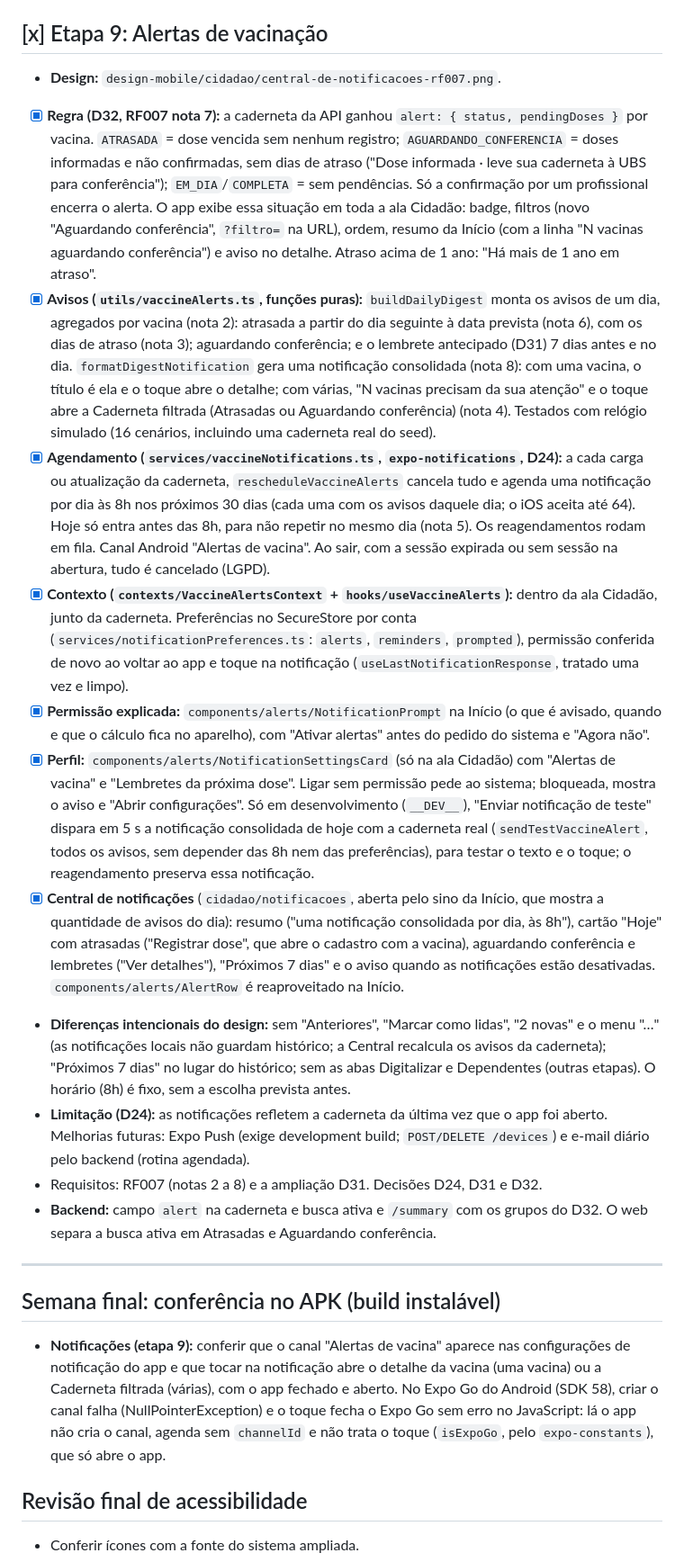
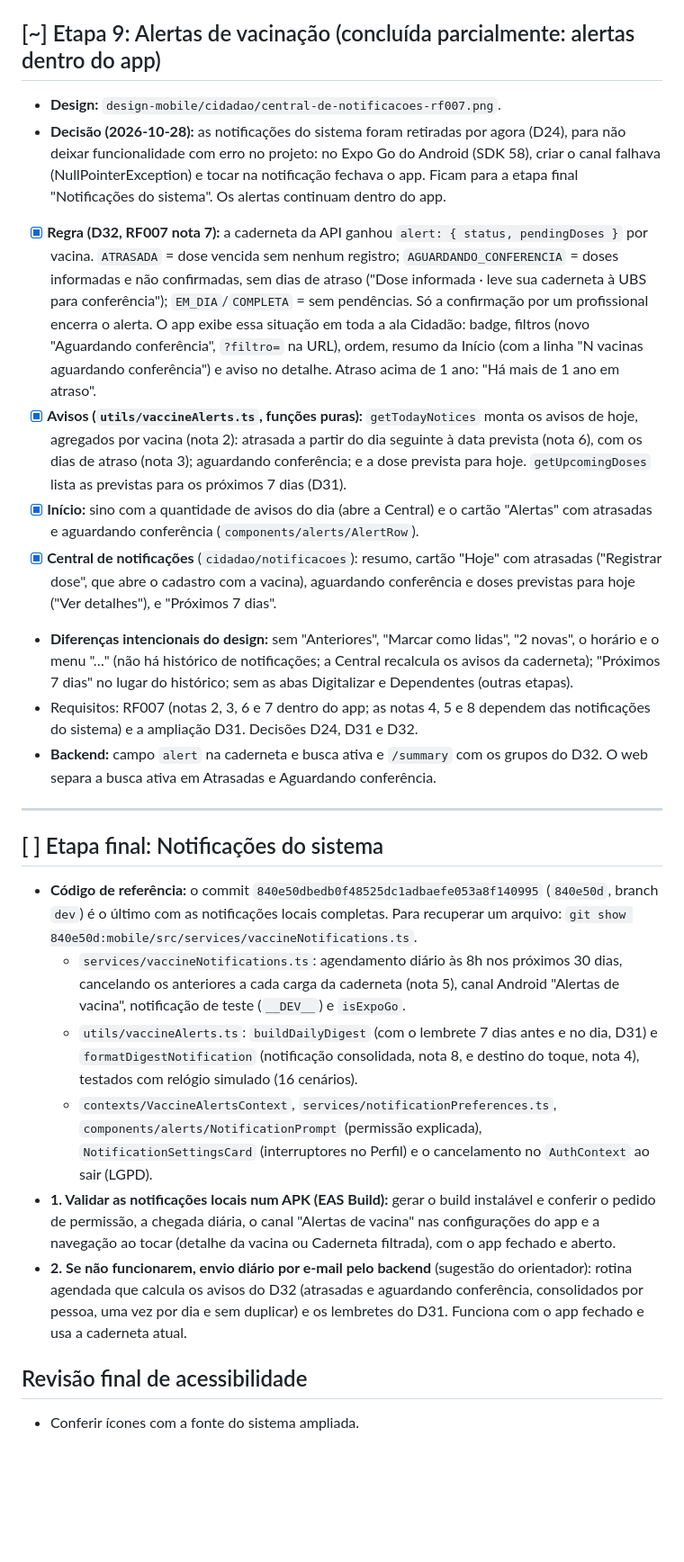
Before and after one commit to RafaelAlvesMDO/vacinei-frontend, a Markdown page: docs/PLANO-MOBILE.md, the part around one of its changes. Shown at 90% size. Rendered like a GitHub page; blank space fills up the shorter version.

```diff
--- a/docs/PLANO-MOBILE.md
+++ b/docs/PLANO-MOBILE.md
@@ -139,26 +139,28 @@ Legenda: `[x]` concluída · `[ ]` pendente · **Backend novo:** endpoint que ai
 - Requisitos: RF004, RS003, RNF05, RNF12. Pede a permissão da câmera (e da galeria) com a finalidade explicada. LGPD: a imagem não fica salva depois do processamento.
 - **Backend novo:** microsserviço em Python (D25) (OpenCV no pré-processamento + `pytesseract`) chamado pelo backend. Rotas `POST /vaccination-records/ocr` (multipart, devolve sugestões, sem gravar) e gravação em lote (`POST /vaccination-records` com `origin: OCR_ICR`).
 
-## [x] Etapa 9: Alertas de vacinação
+## [~] Etapa 9: Alertas de vacinação (concluída parcialmente: alertas dentro do app)
 
 - **Design:** `design-mobile/cidadao/central-de-notificacoes-rf007.png`.
+- **Decisão (2026-10-28):** as notificações do sistema foram retiradas por agora (D24), para não deixar funcionalidade com erro no projeto: no Expo Go do Android (SDK 58), criar o canal falhava (NullPointerException) e tocar na notificação fechava o app. Ficam para a etapa final "Notificações do sistema". Os alertas continuam dentro do app.
 - [x] **Regra (D32, RF007 nota 7):** a caderneta da API ganhou `alert: { status, pendingDoses }` por vacina. `ATRASADA` = dose vencida sem nenhum registro; `AGUARDANDO_CONFERENCIA` = doses informadas e não confirmadas, sem dias de atraso ("Dose informada · leve sua caderneta à UBS para conferência"); `EM_DIA`/`COMPLETA` = sem pendências. Só a confirmação por um profissional encerra o alerta. O app exibe essa situação em toda a ala Cidadão: badge, filtros (novo "Aguardando conferência", `?filtro=` na URL), ordem, resumo da Início (com a linha "N vacinas aguardando conferência") e aviso no detalhe. Atraso acima de 1 ano: "Há mais de 1 ano em atraso".
-- [x] **Avisos (`utils/vaccineAlerts.ts`, funções puras):** `buildDailyDigest` monta os avisos de um dia, agregados por vacina (nota 2): atrasada a partir do dia seguinte à data prevista (nota 6), com os dias de atraso (nota 3); aguardando conferência; e o lembrete antecipado (D31) 7 dias antes e no dia. `formatDigestNotification` gera uma notificação consolidada (nota 8): com uma vacina, o título é ela e o toque abre o detalhe; com várias, "N vacinas precisam da sua atenção" e o toque abre a Caderneta filtrada (Atrasadas ou Aguardando conferência) (nota 4). Testados com relógio simulado (16 cenários, incluindo uma caderneta real do seed).
-- [x] **Agendamento (`services/vaccineNotifications.ts`, `expo-notifications`, D24):** a cada carga ou atualização da caderneta, `rescheduleVaccineAlerts` cancela tudo e agenda uma notificação por dia às 8h nos próximos 30 dias (cada uma com os avisos daquele dia; o iOS aceita até 64). Hoje só entra antes das 8h, para não repetir no mesmo dia (nota 5). Os reagendamentos rodam em fila. Canal Android "Alertas de vacina". Ao sair, com a sessão expirada ou sem sessão na abertura, tudo é cancelado (LGPD).
-- [x] **Contexto (`contexts/VaccineAlertsContext` + `hooks/useVaccineAlerts`):** dentro da ala Cidadão, junto da caderneta. Preferências no SecureStore por conta (`services/notificationPreferences.ts`: `alerts`, `reminders`, `prompted`), permissão conferida de novo ao voltar ao app e toque na notificação (`useLastNotificationResponse`, tratado uma vez e limpo).
-- [x] **Permissão explicada:** `components/alerts/NotificationPrompt` na Início (o que é avisado, quando e que o cálculo fica no aparelho), com "Ativar alertas" antes do pedido do sistema e "Agora não".
-- [x] **Perfil:** `components/alerts/NotificationSettingsCard` (só na ala Cidadão) com "Alertas de vacina" e "Lembretes da próxima dose". Ligar sem permissão pede ao sistema; bloqueada, mostra o aviso e "Abrir configurações". Só em desenvolvimento (`__DEV__`), "Enviar notificação de teste" dispara em 5 s a notificação consolidada de hoje com a caderneta real (`sendTestVaccineAlert`, todos os avisos, sem depender das 8h nem das preferências), para testar o texto e o toque; o reagendamento preserva essa notificação.
-- [x] **Central de notificações** (`cidadao/notificacoes`, aberta pelo sino da Início, que mostra a quantidade de avisos do dia): resumo ("uma notificação consolidada por dia, às 8h"), cartão "Hoje" com atrasadas ("Registrar dose", que abre o cadastro com a vacina), aguardando conferência e lembretes ("Ver detalhes"), "Próximos 7 dias" e o aviso quando as notificações estão desativadas. `components/alerts/AlertRow` é reaproveitado na Início.
-- **Diferenças intencionais do design:** sem "Anteriores", "Marcar como lidas", "2 novas" e o menu "…" (as notificações locais não guardam histórico; a Central recalcula os avisos da caderneta); "Próximos 7 dias" no lugar do histórico; sem as abas Digitalizar e Dependentes (outras etapas). O horário (8h) é fixo, sem a escolha prevista antes.
-- **Limitação (D24):** as notificações refletem a caderneta da última vez que o app foi aberto. Melhorias futuras: Expo Push (exige development build; `POST/DELETE /devices`) e e-mail diário pelo backend (rotina agendada).
-- Requisitos: RF007 (notas 2 a 8) e a ampliação D31. Decisões D24, D31 e D32.
+- [x] **Avisos (`utils/vaccineAlerts.ts`, funções puras):** `getTodayNotices` monta os avisos de hoje, agregados por vacina (nota 2): atrasada a partir do dia seguinte à data prevista (nota 6), com os dias de atraso (nota 3); aguardando conferência; e a dose prevista para hoje. `getUpcomingDoses` lista as previstas para os próximos 7 dias (D31).
+- [x] **Início:** sino com a quantidade de avisos do dia (abre a Central) e o cartão "Alertas" com atrasadas e aguardando conferência (`components/alerts/AlertRow`).
+- [x] **Central de notificações** (`cidadao/notificacoes`): resumo, cartão "Hoje" com atrasadas ("Registrar dose", que abre o cadastro com a vacina), aguardando conferência e doses previstas para hoje ("Ver detalhes"), e "Próximos 7 dias".
+- **Diferenças intencionais do design:** sem "Anteriores", "Marcar como lidas", "2 novas", o horário e o menu "…" (não há histórico de notificações; a Central recalcula os avisos da caderneta); "Próximos 7 dias" no lugar do histórico; sem as abas Digitalizar e Dependentes (outras etapas).
+- Requisitos: RF007 (notas 2, 3, 6 e 7 dentro do app; as notas 4, 5 e 8 dependem das notificações do sistema) e a ampliação D31. Decisões D24, D31 e D32.
 - **Backend:** campo `alert` na caderneta e busca ativa e `/summary` com os grupos do D32. O web separa a busca ativa em Atrasadas e Aguardando conferência.
 
 ---
 
-## Semana final: conferência no APK (build instalável)
+## [ ] Etapa final: Notificações do sistema
 
-- **Notificações (etapa 9):** conferir que o canal "Alertas de vacina" aparece nas configurações de notificação do app e que tocar na notificação abre o detalhe da vacina (uma vacina) ou a Caderneta filtrada (várias), com o app fechado e aberto. No Expo Go do Android (SDK 58), criar o canal falha (NullPointerException) e o toque fecha o Expo Go sem erro no JavaScript: lá o app não cria o canal, agenda sem `channelId` e não trata o toque (`isExpoGo`, pelo `expo-constants`), que só abre o app.
+- **Código de referência:** o commit `840e50dbedb0f48525dc1adbaefe053a8f140995` (`840e50d`, branch `dev`) é o último com as notificações locais completas. Para recuperar um arquivo: `git show 840e50d:mobile/src/services/vaccineNotifications.ts`.
+  - `services/vaccineNotifications.ts`: agendamento diário às 8h nos próximos 30 dias, cancelando os anteriores a cada carga da caderneta (nota 5), canal Android "Alertas de vacina", notificação de teste (`__DEV__`) e `isExpoGo`.
+  - `utils/vaccineAlerts.ts`: `buildDailyDigest` (com o lembrete 7 dias antes e no dia, D31) e `formatDigestNotification` (notificação consolidada, nota 8, e destino do toque, nota 4), testados com relógio simulado (16 cenários).
+  - `contexts/VaccineAlertsContext`, `services/notificationPreferences.ts`, `components/alerts/NotificationPrompt` (permissão explicada), `NotificationSettingsCard` (interruptores no Perfil) e o cancelamento no `AuthContext` ao sair (LGPD).
+- **1. Validar as notificações locais num APK (EAS Build):** gerar o build instalável e conferir o pedido de permissão, a chegada diária, o canal "Alertas de vacina" nas configurações do app e a navegação ao tocar (detalhe da vacina ou Caderneta filtrada), com o app fechado e aberto.
+- **2. Se não funcionarem, envio diário por e-mail pelo backend** (sugestão do orientador): rotina agendada que calcula os avisos do D32 (atrasadas e aguardando conferência, consolidados por pessoa, uma vez por dia e sem duplicar) e os lembretes do D31. Funciona com o app fechado e usa a caderneta atual.
 
 ## Revisão final de acessibilidade
 
```
Also changed, not shown: other parts of docs/PLANO-MOBILE.md (+2 -2 lines), docs/DECISOES.md (+2 -0 lines).
